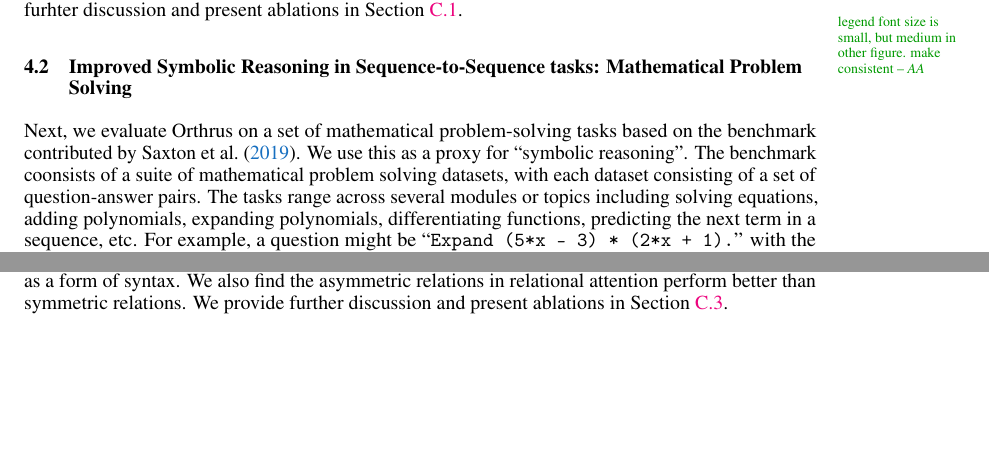
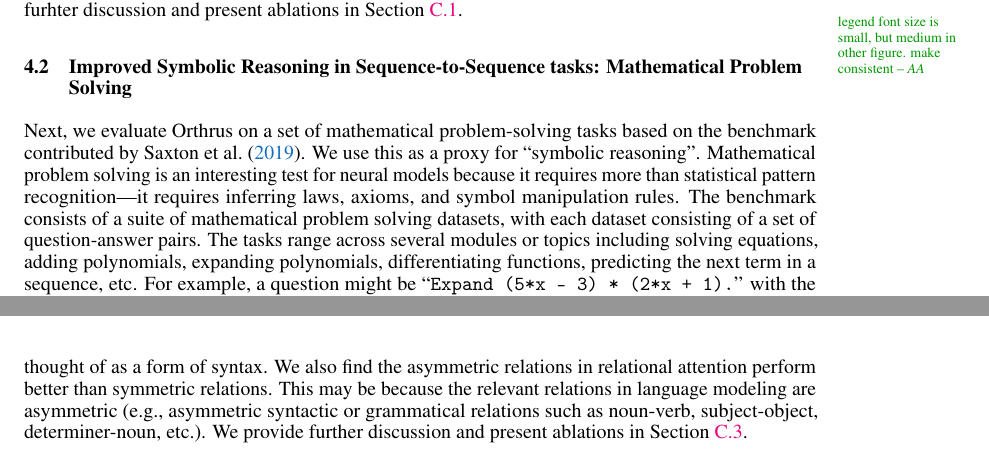
Before and after one commit to Awni00/abstract_transformer, a LaTeX paper (neurips/main.tex, which reads neurips/experiments.tex): two parts of pages 7 and 8 of 19 before the commit and two parts of pages 7 and 9 of 19 after it, joined at a grey line, cut so that both start at the same text, the shorter picture padded with empty space. Compiled offline with pdfLaTeX.

Commit message:
minor revisions

```diff
--- a/neurips/experiments.tex
+++ b/neurips/experiments.tex
@@ -25,7 +25,7 @@ In this experiment, we use positional symbols as the symbol assignment mechanism
 
 \subsection{Improved Symbolic Reasoning in Sequence-to-Sequence tasks: Mathematical Problem Solving}\label{ssec:math}
 
-Next, we evaluate Orthrus on a set of mathematical problem-solving tasks based on the benchmark contributed by~\citet{saxtonAnalyzingMathematicalReasoning2019}. We use this as a proxy for ``symbolic reasoning''. The benchmark coonsists of a suite of mathematical problem solving datasets, with each dataset consisting of a set of question-answer pairs. The tasks range across several modules or topics including solving equations, adding polynomials, expanding polynomials, differentiating functions, predicting the next term in a sequence, etc. For example, a question might be ``\texttt{Expand (5*x - 3) * (2*x + 1).}'' with the target ``\texttt{10 * x ** 2 - x - 3}''.
+Next, we evaluate Orthrus on a set of mathematical problem-solving tasks based on the benchmark contributed by~\citet{saxtonAnalyzingMathematicalReasoning2019}. We use this as a proxy for ``symbolic reasoning''. Mathematical problem solving is an interesting test for neural models because it requires more than statistical pattern recognition---it requires inferring laws, axioms, and symbol manipulation rules. The benchmark consists of a suite of mathematical problem solving datasets, with each dataset consisting of a set of question-answer pairs. The tasks range across several modules or topics including solving equations, adding polynomials, expanding polynomials, differentiating functions, predicting the next term in a sequence, etc. For example, a question might be ``\texttt{Expand (5*x - 3) * (2*x + 1).}'' with the target ``\texttt{10 * x ** 2 - x - 3}''.
 
 This is modeled as a sequence-to-sequence model with character-level encoding. We compare Orthrus against a Transformer using matching encoder-decoder architectures. We use 2-Layer models with the total number of heads fixed to $8$ in both the encoder and the decoder. We comapre an encoder-decoder Transformer with $\nhsa = 8$ against two configurations of Orthrus: one with $\nhsa = 4, \nhra = 4$ for the encoder and $\nhsa = 8, \nhra = 0$ for the deocder (config 1) and another with with $\nhsa = 4, \nhra = 4$ for the encoder and $\nhsa = 4, \nhra = 4$ for the decoder (config 2). The number of cross-attention heads is $8$ in all cases. The Orthrus models use position-relative symbols as their symbol assignment mechanism.
 
@@ -65,7 +65,7 @@ We evaluate the language modeling capabilities of Orthrus, as compared to standa
 
 \Cref{fig:tiny_stories_val_loss_curves} depicts the validation loss over the course of training for each model. We find that Orthrus models with dual head attention achieve lower loss for the same total number of attention heads. We also varied the number of layers, and observed that the trend persists as the number of layers increases. The two Orthrus configurations behave similarly, with perhaps a very slight advantage to $\nhsa = 4, \nhra = 4$ (the configuration with a balanced composition of head types).
 
-In~\Cref{fig:tiny_stories_val_loss_curves}, the Orthrus models use \textit{symbolic attention} as the symbol assignmnet mechanism and asymmetric relations in relational attention. We find that symbolic attention outperforms position-relative symbols on this language modeling task. In fact, with position-relative symbols, there is no discernable advantage over the Transformer. Symbolic attention may be well-suited to language due to its implementation of a soft learnable equivalence class mapping, which can perhaps be thought of as a form of syntax. We also find the asymmetric relations in relational attention perform better than symmetric relations. We provide further discussion and present ablations in~\Cref{ssec:appendix_lm}.
+In~\Cref{fig:tiny_stories_val_loss_curves}, the Orthrus models use \textit{symbolic attention} as the symbol assignmnet mechanism and asymmetric relations in relational attention. We find that symbolic attention outperforms position-relative symbols on this language modeling task. In fact, with position-relative symbols, there is no discernable advantage over the Transformer. Symbolic attention may be well-suited to language due to its implementation of a learned differentiable equivalence class mapping, which can perhaps be thought of as a form of syntax. We also find the asymmetric relations in relational attention perform better than symmetric relations. This may be because the relevant relations in language modeling are asymmetric (e.g., asymmetric syntactic or grammatical relations such as noun-verb, subject-object, determiner-noun, etc.). We provide further discussion and present ablations in~\Cref{ssec:appendix_lm}.
 
 We conclude this section by noting that modern large language models are applied to diverse and multi-modal tasks, where different inductive biases will be useful in different contexts. While the language models explored in this section are small, an interesting avenue for future research would be to investigate whether the observed performance benefits scale up to larger models.
 
```
